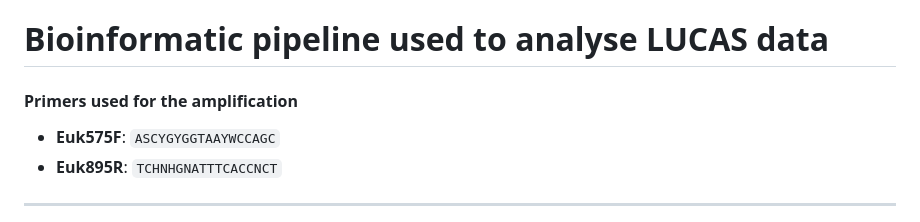
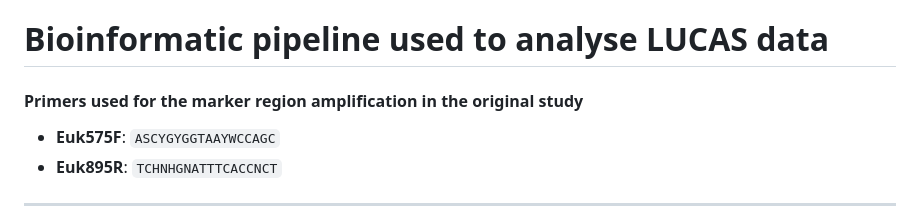
Before and after one commit to MontagnaLab/INVGuild, a Markdown page: LUCAS_Bioinformatic_Pipeline.md, the part around the change. Drawn GitHub-style.

```diff
--- a/LUCAS_Bioinformatic_Pipeline.md
+++ b/LUCAS_Bioinformatic_Pipeline.md
@@ -1,6 +1,6 @@
 # **Bioinformatic pipeline used to analyse LUCAS data**
 
-#### Primers used for the amplification
+#### Primers used for the marker region amplification in the original study
 - **Euk575F**: `ASCYGYGGTAAYWCCAGC`
 - **Euk895R**: `TCHNHGNATTTCACCNCT`
 
```
